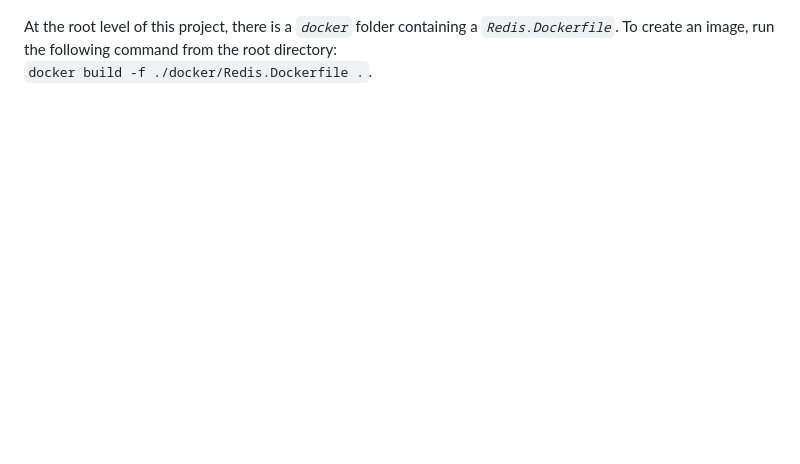
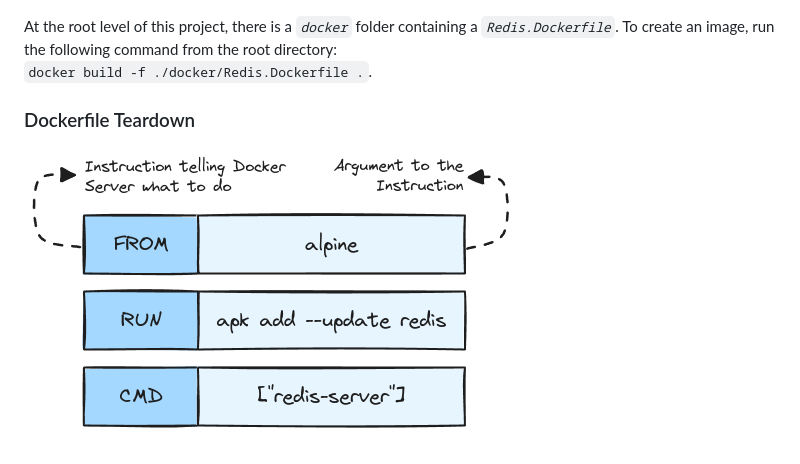
Before and after one commit to ThomasCode92/docker-k8s-complete-guide, a Markdown page: docs/docker/docker-server.md, the part around the change. Drawn GitHub-style; pictures changed too: docs/docker/images/dockerfile.excalidraw.png (added); blank space fills up the shorter version.

Commit message:
Dockerfile Teardown

```diff
--- a/docs/docker/docker-server.md
+++ b/docs/docker/docker-server.md
@@ -6,3 +6,7 @@
 
 At the root level of this project, there is a _`docker`_ folder containing a _`Redis.Dockerfile`_. To create an image, run the following command from the root directory:<br />
 `docker build -f ./docker/Redis.Dockerfile .`.
+
+### Dockerfile Teardown
+
+![dockerfile](./images/dockerfile.excalidraw.png)
```
